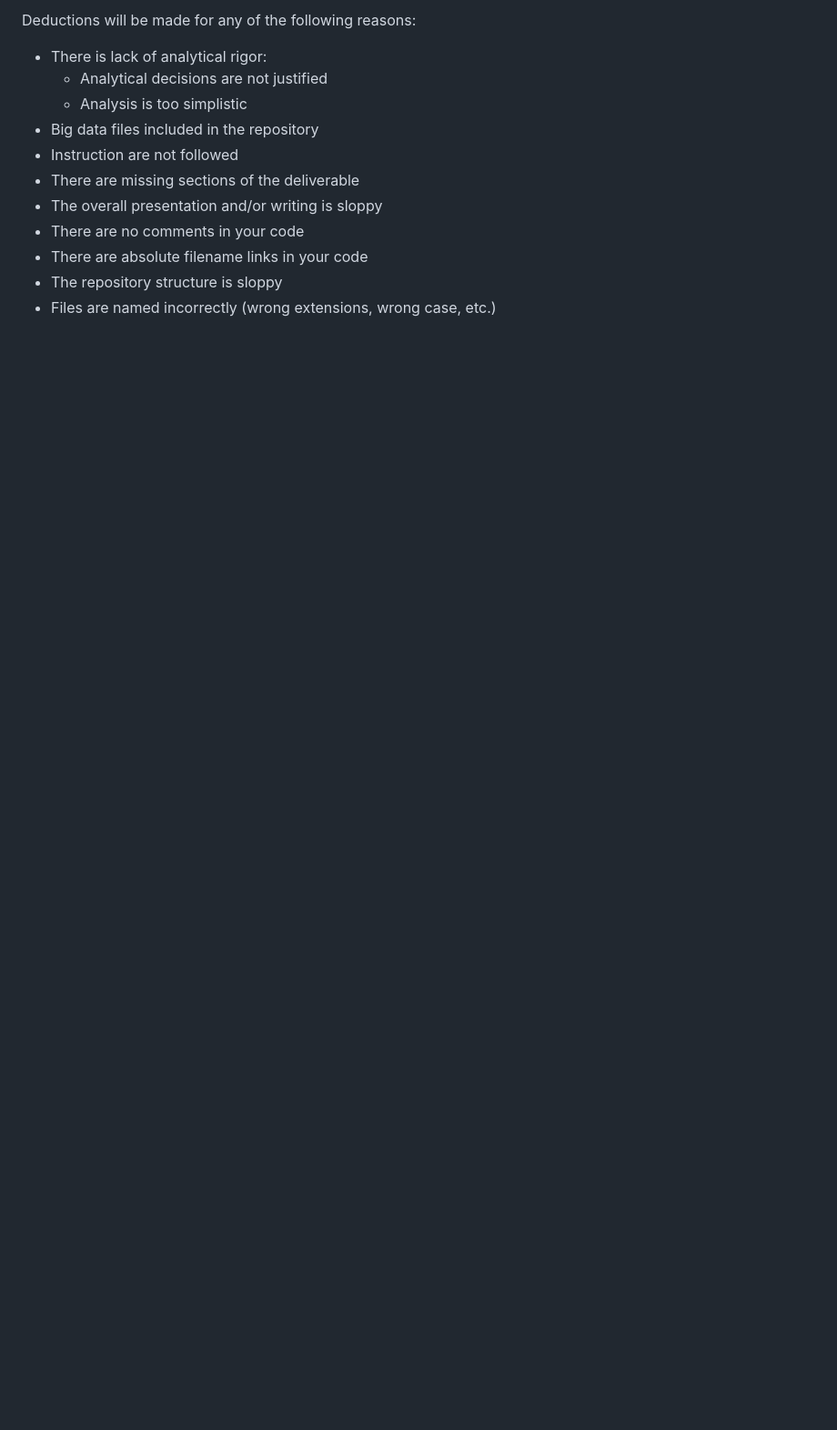
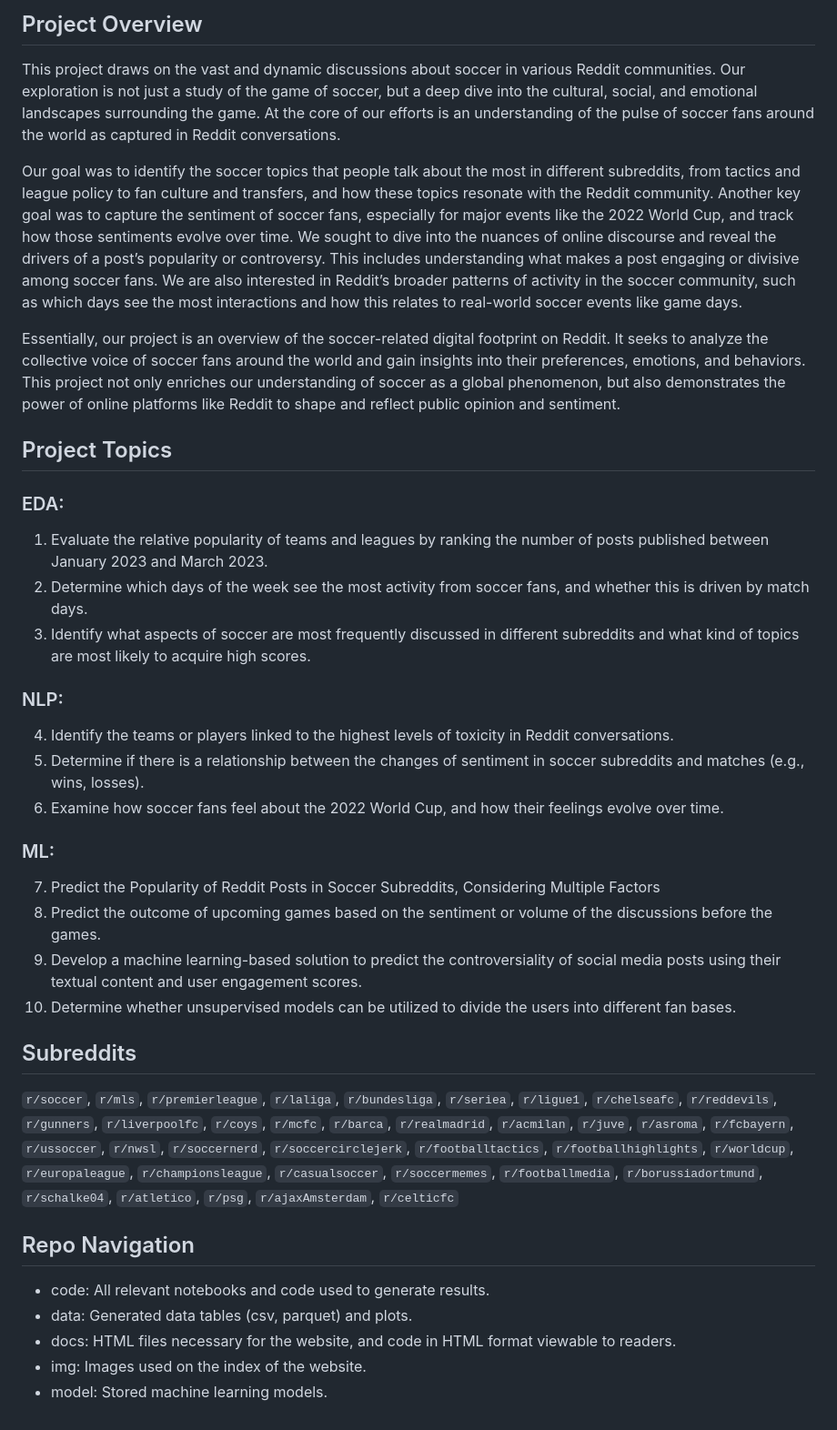
Before and after one commit to WilliamChuFCB/6000-reddit-project, a Markdown page: README.md, the part around the change printed below. Shown: that part at 91% size. Rendered like a GitHub page; blank space fills up the shorter version.

```diff
--- a/README.md
+++ b/README.md
@@ -74,14 +13,38 @@ The project will be evaluated using the following high-level criteria:
 
-Deductions will be made for any of the following reasons:
+## Project Overview
+This project draws on the vast and dynamic discussions about soccer in various Reddit communities. Our exploration is not just a study of the game of soccer, but a deep dive into the cultural, social, and emotional landscapes surrounding the game. At the core of our efforts is an understanding of the pulse of soccer fans around the world as captured in Reddit conversations.
 
-- There is lack of analytical rigor:
-    - Analytical decisions are not justified
-    - Analysis is too simplistic
-- Big data files included in the repository
-- Instruction are not followed
-- There are missing sections of the deliverable
-- The overall presentation and/or writing is sloppy
-- There are no comments in your code
-- There are absolute filename links in your code
-- The repository structure is sloppy
-- Files are named incorrectly (wrong extensions, wrong case, etc.)
+Our goal was to identify the soccer topics that people talk about the most in different subreddits, from tactics and league policy to fan culture and transfers, and how these topics resonate with the Reddit community. Another key goal was to capture the sentiment of soccer fans, especially for major events like the 2022 World Cup, and track how those sentiments evolve over time. We sought to dive into the nuances of online discourse and reveal the drivers of a post’s popularity or controversy. This includes understanding what makes a post engaging or divisive among soccer fans. We are also interested in Reddit’s broader patterns of activity in the soccer community, such as which days see the most interactions and how this relates to real-world soccer events like game days.
+
+Essentially, our project is an overview of the soccer-related digital footprint on Reddit. It seeks to analyze the collective voice of soccer fans around the world and gain insights into their preferences, emotions, and behaviors. This project not only enriches our understanding of soccer as a global phenomenon, but also demonstrates the power of online platforms like Reddit to shape and reflect public opinion and sentiment.
+
+
+## Project Topics
+
+### EDA:
+1. Evaluate the relative popularity of teams and leagues by ranking the number of posts published between January 2023 and March 2023.
+2. Determine which days of the week see the most activity from soccer fans, and whether this is driven by match days.
+3. Identify what aspects of soccer are most frequently discussed in different subreddits and what kind of topics are most likely to acquire high scores.
+
+### NLP:
+4. Identify the teams or players linked to the highest levels of toxicity in Reddit conversations.
+5. Determine if there is a relationship between the changes of sentiment in soccer subreddits and matches (e.g., wins, losses).
+6. Examine how soccer fans feel about the 2022 World Cup, and how their feelings evolve over time.
+
+### ML:
+7. Predict the Popularity of Reddit Posts in Soccer Subreddits, Considering Multiple Factors
+8. Predict the outcome of upcoming games based on the sentiment or volume of the discussions before the games.
+9. Develop a machine learning-based solution to predict the controversiality of social media posts using their textual content and user engagement scores.
+10. Determine whether unsupervised models can be utilized to divide the users into different fan bases.
+
+
+## Subreddits
+`r/soccer`, `r/mls`, `r/premierleague`, `r/laliga`, `r/bundesliga`, `r/seriea`, `r/ligue1`, `r/chelseafc`, `r/reddevils`, `r/gunners`, `r/liverpoolfc`, `r/coys`, `r/mcfc`, `r/barca`, `r/realmadrid`, `r/acmilan`, `r/juve`, `r/asroma`, `r/fcbayern`, `r/ussoccer`, `r/nwsl`, `r/soccernerd`, `r/soccercirclejerk`, `r/footballtactics`, `r/footballhighlights`, `r/worldcup`, `r/europaleague`, `r/championsleague`, `r/casualsoccer`, `r/soccermemes`, `r/footballmedia`, `r/borussiadortmund`, `r/schalke04`, `r/atletico`, `r/psg`, `r/ajaxAmsterdam`, `r/celticfc`
+
+
+## Repo Navigation
+- code: All relevant notebooks and code used to generate results.
+- data: Generated data tables (csv, parquet) and plots.
+- docs: HTML files necessary for the website, and code in HTML format viewable to readers.
+- img: Images used on the index of the website.
+- model: Stored machine learning models.
```
Also changed, not shown: other parts of README.md (+8 -69 lines).
